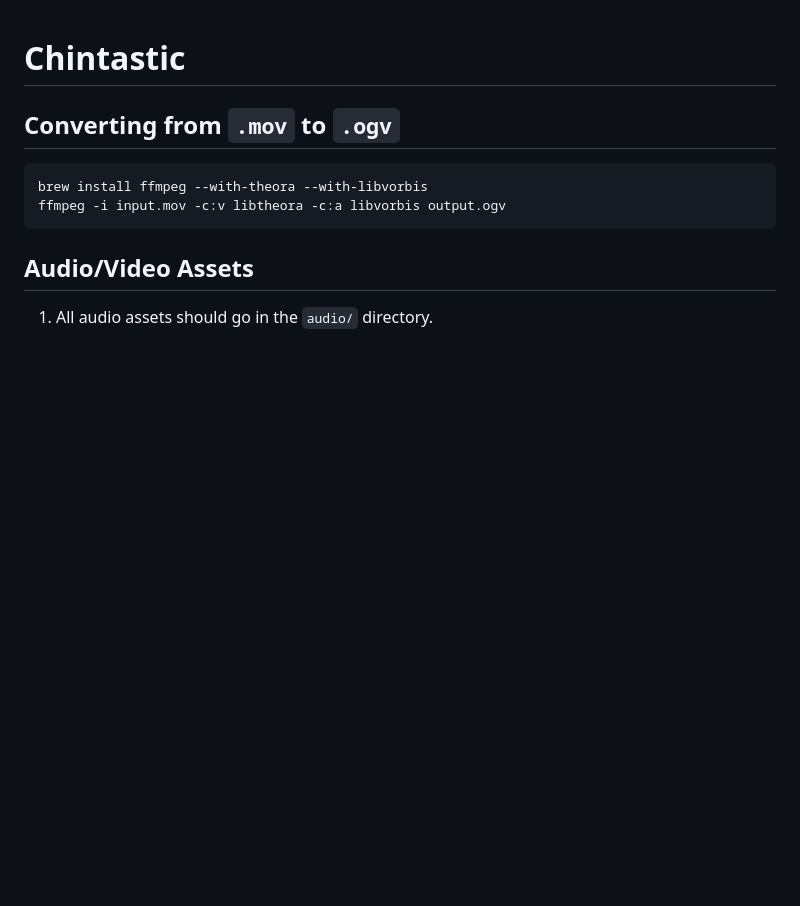
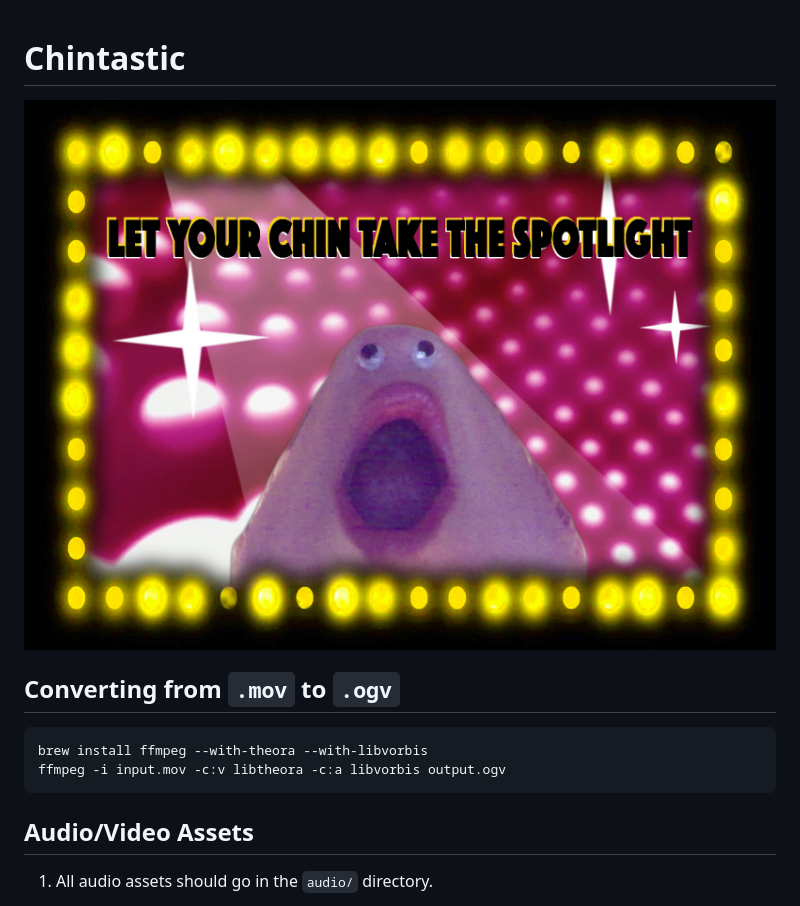
Before and after one commit to rgardner/chintastic, a Markdown page: README.md, the part around the change. GitHub-like rendering; pictures changed too: images/chin_cover.jpg (added); blank space fills up the shorter version.

Commit message:
Add cover image to README

````diff
--- a/README.md
+++ b/README.md
@@ -1,4 +1,6 @@
 # Chintastic
+![Alt text](/images/chin_cover.jpg)
+
 ## Converting from `.mov` to `.ogv`
 ```
 brew install ffmpeg --with-theora --with-libvorbis
````
